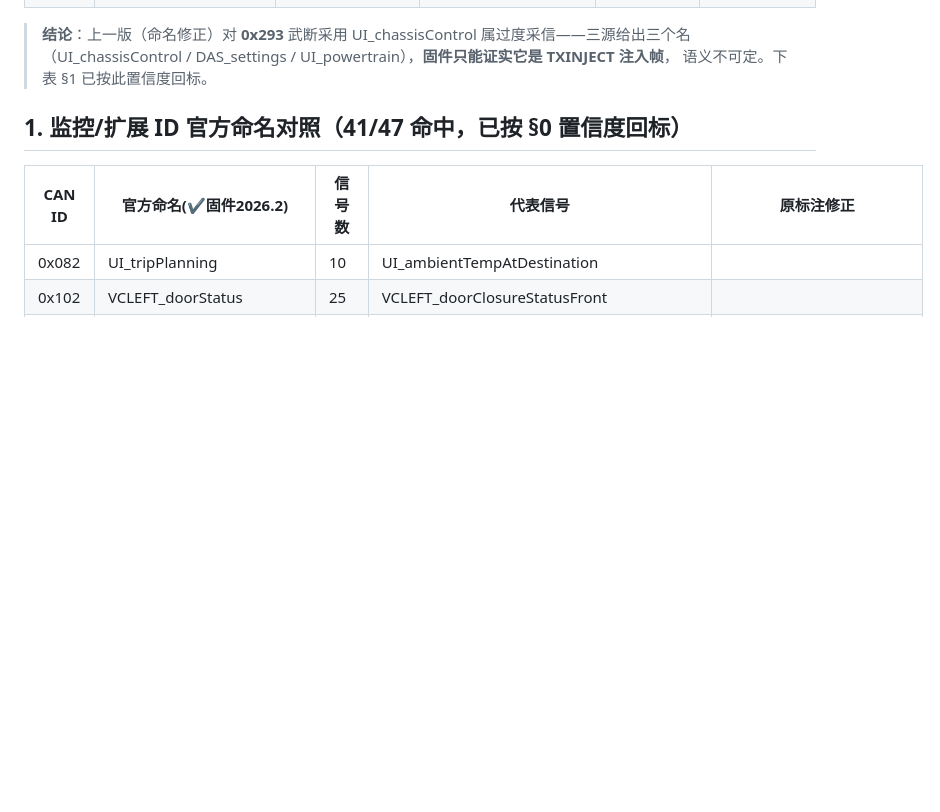
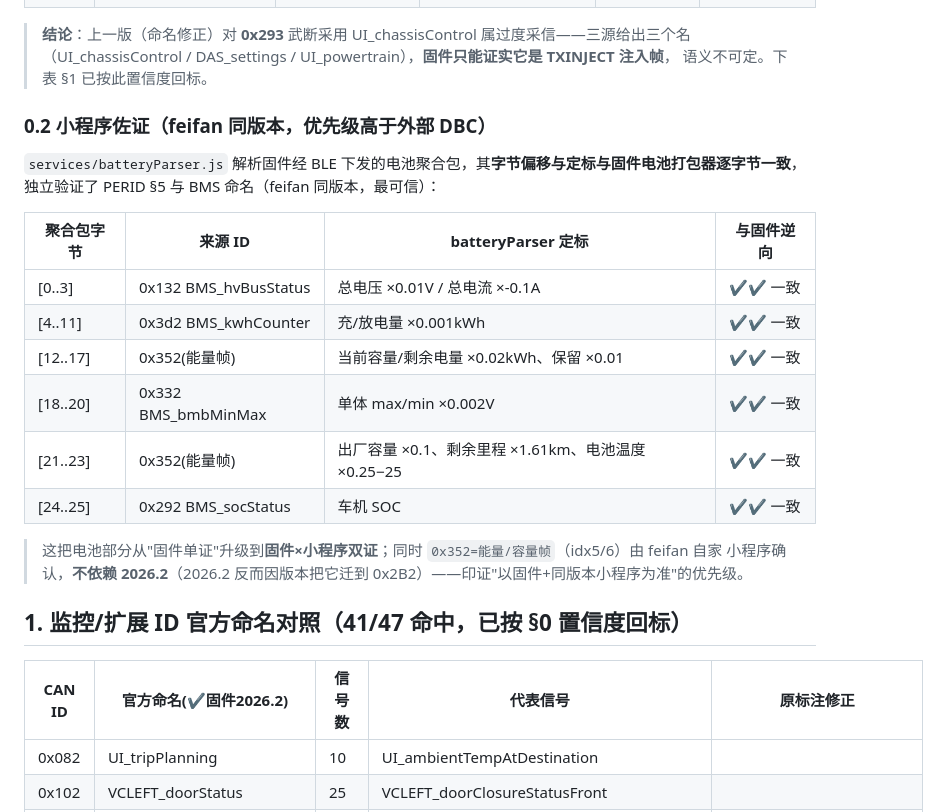
Before and after one commit to netPokey/feifanReverse, a Markdown page: weapp-rebuild/FIRMWARE_docs/TESLA_CAN_OFFICIAL_NAMES.md, the part around the change. Rendered like a GitHub page; blank space fills up the shorter version.

Commit message:
docs(firmware): 小程序佐证-batteryParser逐字节验证电池部分(feifan同版本)
services/batteryParser.js解析BLE电池聚合包, 字节偏移+定标与固件电池打包器逐字节一致:
- byte[0..3]=0x132总电压x0.01V/电流x-0.1A  byte[4..11]=0x3d2充放电量x0.001kWh
- byte[12..17]=0x352当前容量/剩余电量x0.02kWh  byte[18..20]=0x332单体x0.002V
- byte[21..23]=0x352出厂容量x0.1/剩余里程x1.61km/电池温度x0.25-25  byte[24..25]=0x292 SOC

电池部分从固件单证升级为固件x小程序双证
0x352=能量/容量帧由feifan自家小程序确认(不依赖2026.2,后者版本迁到0x2B2)
印证校验优先级: 固件+同版本小程序 > 外部DBC

Co-Authored-By: Claude Opus 4.8 <noreply@anthropic.com>
Claude-Session: https://claude.ai/code/session_013GvTivZApuHUoyZexbZuxp

```diff
--- a/weapp-rebuild/FIRMWARE_docs/TESLA_CAN_OFFICIAL_NAMES.md
+++ b/weapp-rebuild/FIRMWARE_docs/TESLA_CAN_OFFICIAL_NAMES.md
@@ -38,6 +38,22 @@
 > **结论**：上一版（命名修正）对 **0x293** 武断采用 UI_chassisControl 属过度采信——三源给出三个名
 > （UI_chassisControl / DAS_settings / UI_powertrain），**固件只能证实它是 TXINJECT 注入帧**，
 > 语义不可定。下表 §1 已按此置信度回标。
+
+### 0.2 小程序佐证（feifan 同版本，优先级高于外部 DBC）
+`services/batteryParser.js` 解析固件经 BLE 下发的电池聚合包，其**字节偏移与定标与固件电池打包器逐字节一致**，
+独立验证了 PERID §5 与 BMS 命名（feifan 同版本，最可信）：
+
+| 聚合包字节 | 来源 ID | batteryParser 定标 | 与固件逆向 |
+|-----------|--------|-------------------|-----------|
+| [0..3] | 0x132 BMS_hvBusStatus | 总电压 ×0.01V / 总电流 ×-0.1A | ✔✔ 一致 |
+| [4..11] | 0x3d2 BMS_kwhCounter | 充/放电量 ×0.001kWh | ✔✔ 一致 |
+| [12..17] | 0x352(能量帧) | 当前容量/剩余电量 ×0.02kWh、保留 ×0.01 | ✔✔ 一致 |
+| [18..20] | 0x332 BMS_bmbMinMax | 单体 max/min ×0.002V | ✔✔ 一致 |
+| [21..23] | 0x352(能量帧) | 出厂容量 ×0.1、剩余里程 ×1.61km、电池温度 ×0.25−25 | ✔✔ 一致 |
+| [24..25] | 0x292 BMS_socStatus | 车机 SOC | ✔✔ 一致 |
+
+> 这把电池部分从"固件单证"升级到**固件×小程序双证**；同时 `0x352=能量/容量帧`（idx5/6）由 feifan 自家
+> 小程序确认，**不依赖 2026.2**（2026.2 反而因版本把它迁到 0x2B2）——印证"以固件+同版本小程序为准"的优先级。
 
 ## 1. 监控/扩展 ID 官方命名对照（41/47 命中，已按 §0 置信度回标）
 
```
